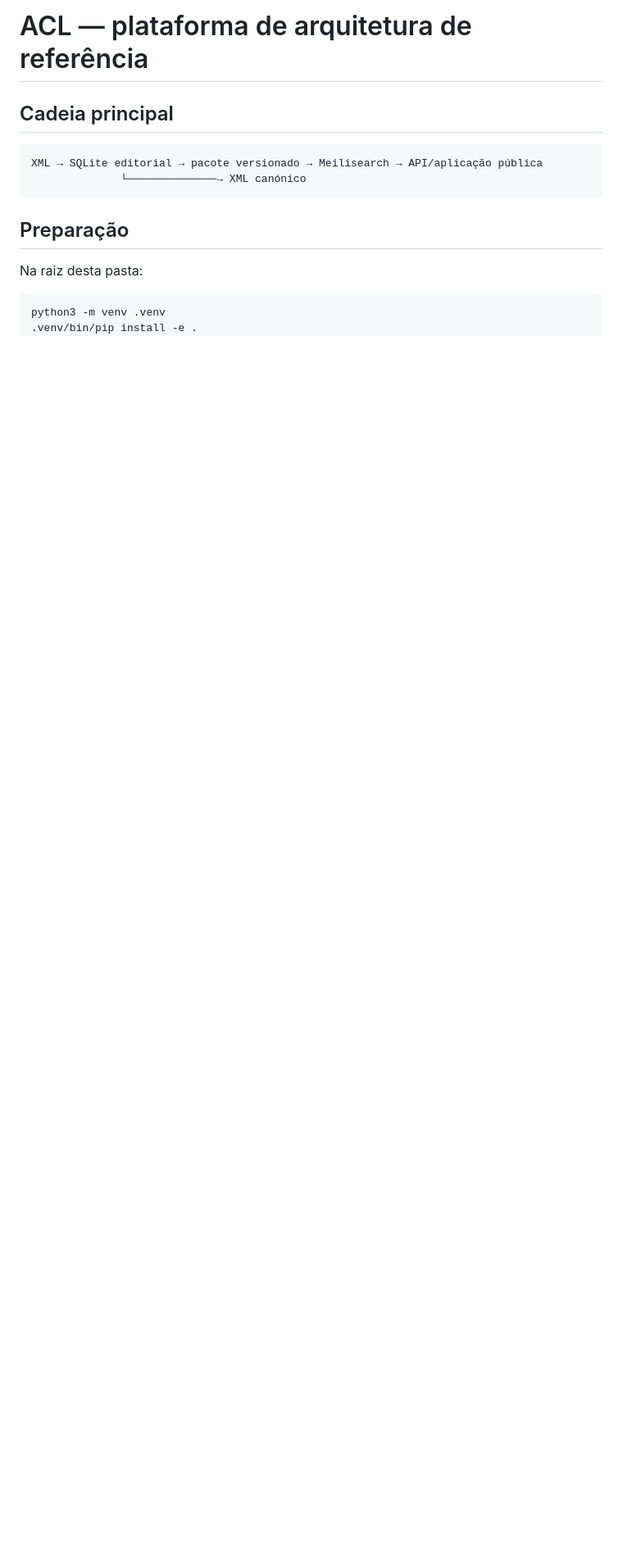
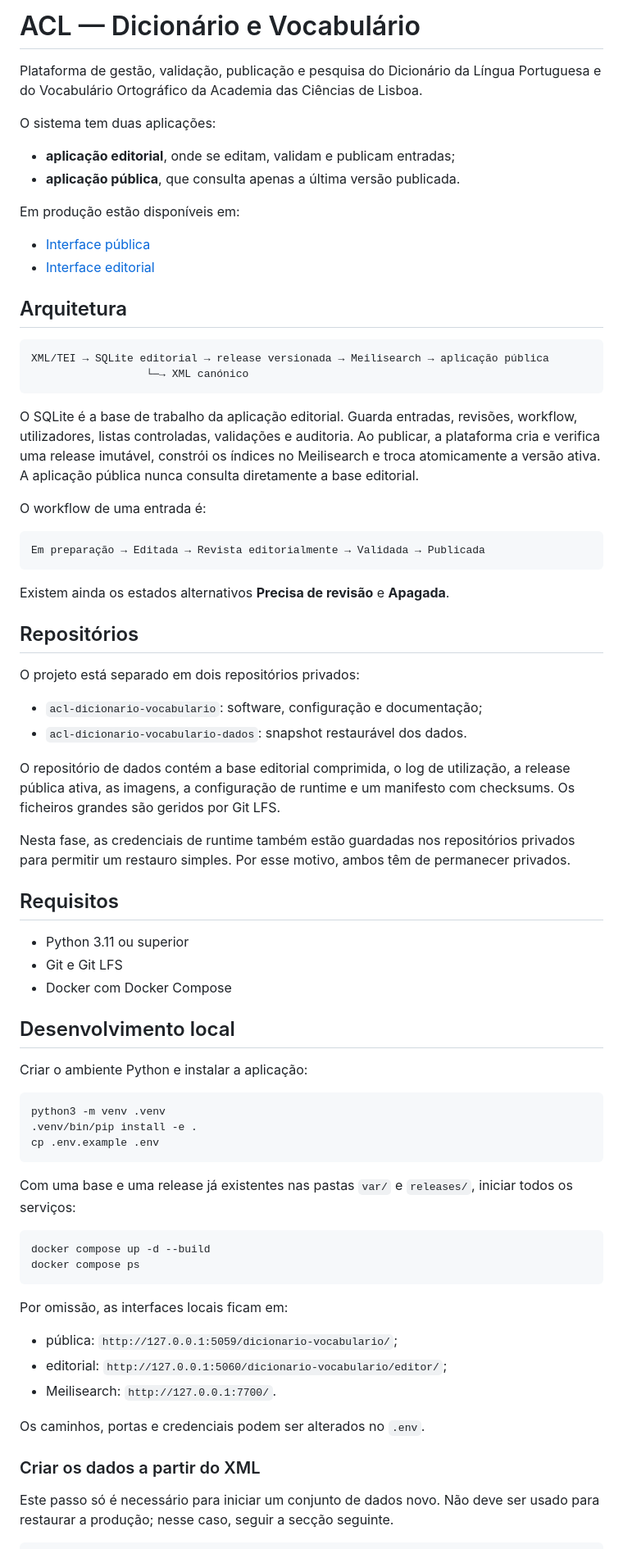
Before and after one commit to joaopgcoelho15/acl-dicionario-vocabulario, a Markdown page: README.md, the part around one of its changes. Shown at 82% size. Rendered like a GitHub page; blank space fills up the shorter version.

````diff
--- a/README.md
+++ b/README.md
@@ -1,19 +1,92 @@
-# ACL — plataforma de arquitetura de referência
+# ACL — Dicionário e Vocabulário
 
+Plataforma de gestão, validação, publicação e pesquisa do Dicionário da
+Língua Portuguesa e do Vocabulário Ortográfico da Academia das Ciências de
+Lisboa.
 
-## Cadeia principal
+O sistema tem duas aplicações:
+
+- **aplicação editorial**, onde se editam, validam e publicam entradas;
+- **aplicação pública**, que consulta apenas a última versão publicada.
+
+Em produção estão disponíveis em:
+
+- [Interface pública](https://iris.sysresearch.org/dicionario-vocabulario/)
+- [Interface editorial](https://iris.sysresearch.org/dicionario-vocabulario/editor/)
+
+## Arquitetura
 
 ```text
-XML → SQLite editorial → pacote versionado → Meilisearch → API/aplicação pública
-              └──────────────→ XML canónico
+XML/TEI → SQLite editorial → release versionada → Meilisearch → aplicação pública
+                  └─→ XML canónico
 ```
 
-## Preparação
+O SQLite é a base de trabalho da aplicação editorial. Guarda entradas,
+revisões, workflow, utilizadores, listas controladas, validações e auditoria.
+Ao publicar, a plataforma cria e verifica uma release imutável, constrói os
+índices no Meilisearch e troca atomicamente a versão ativa. A aplicação
+pública nunca consulta diretamente a base editorial.
 
-Na raiz desta pasta:
+O workflow de uma entrada é:
+
+```text
+Em preparação → Editada → Revista editorialmente → Validada → Publicada
+```
+
+Existem ainda os estados alternativos **Precisa de revisão** e **Apagada**.
+
+## Repositórios
+
+O projeto está separado em dois repositórios privados:
+
+- `acl-dicionario-vocabulario`: software, configuração e documentação;
+- `acl-dicionario-vocabulario-dados`: snapshot restaurável dos dados.
+
+O repositório de dados contém a base editorial comprimida, o log de utilização,
+a release pública ativa, as imagens, a configuração de runtime e um manifesto
+com checksums. Os ficheiros grandes são geridos por Git LFS.
+
+Nesta fase, as credenciais de runtime também estão guardadas nos repositórios
+privados para permitir um restauro simples. Por esse motivo, ambos têm de
+permanecer privados.
+
+## Requisitos
+
+- Python 3.11 ou superior
+- Git e Git LFS
+- Docker com Docker Compose
+
+## Desenvolvimento local
+
+Criar o ambiente Python e instalar a aplicação:
 
 ```bash
 python3 -m venv .venv
 .venv/bin/pip install -e .
+cp .env.example .env
+```
+
+Com uma base e uma release já existentes nas pastas `var/` e `releases/`, iniciar
+todos os serviços:
+
+```bash
+docker compose up -d --build
+docker compose ps
+```
+
+Por omissão, as interfaces locais ficam em:
+
+- pública: `http://127.0.0.1:5059/dicionario-vocabulario/`;
+- editorial: `http://127.0.0.1:5060/dicionario-vocabulario/editor/`;
+- Meilisearch: `http://127.0.0.1:7700/`.
+
+Os caminhos, portas e credenciais podem ser alterados no `.env`.
+
+### Criar os dados a partir do XML
+
+Este passo só é necessário para iniciar um conjunto de dados novo. Não deve ser
+usado para restaurar a produção; nesse caso, seguir a secção seguinte.
+
+```bash
 export PYTHONPATH="$PWD/src"
 python3 -m acl_reference init-db
````
Also changed, not shown: other parts of README.md (+83 -107 lines).
